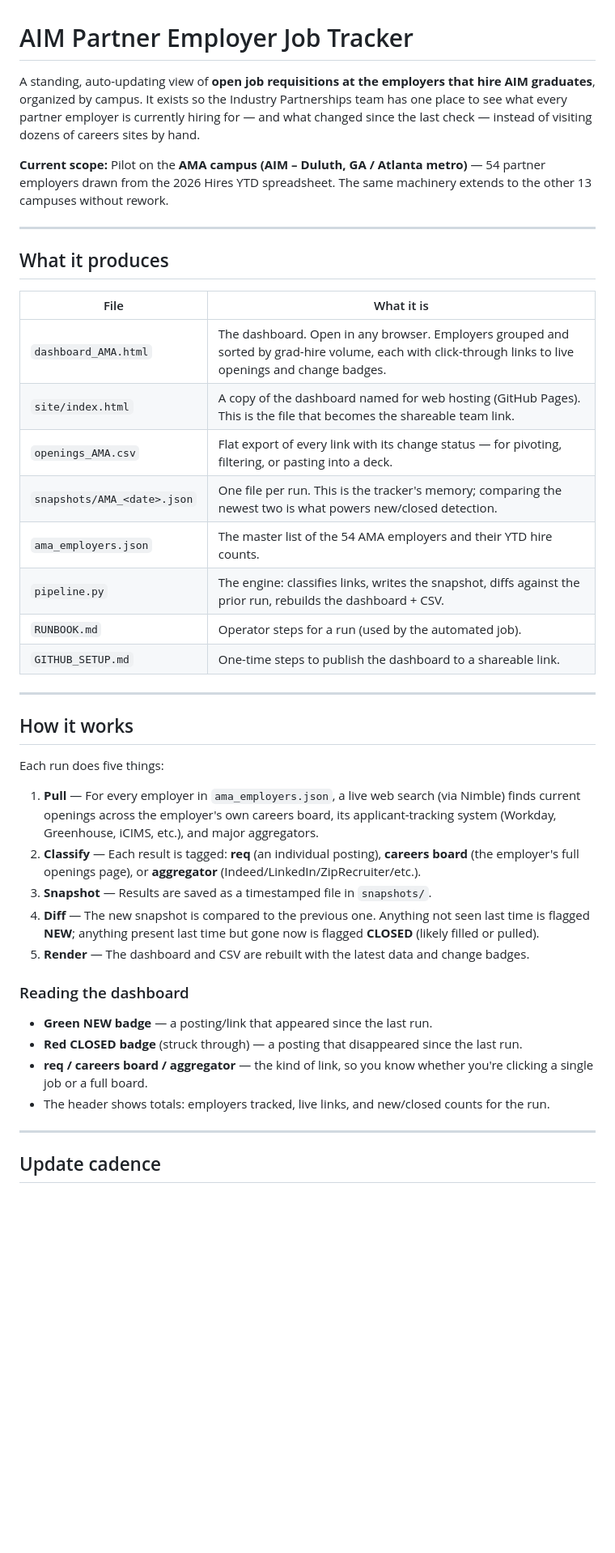
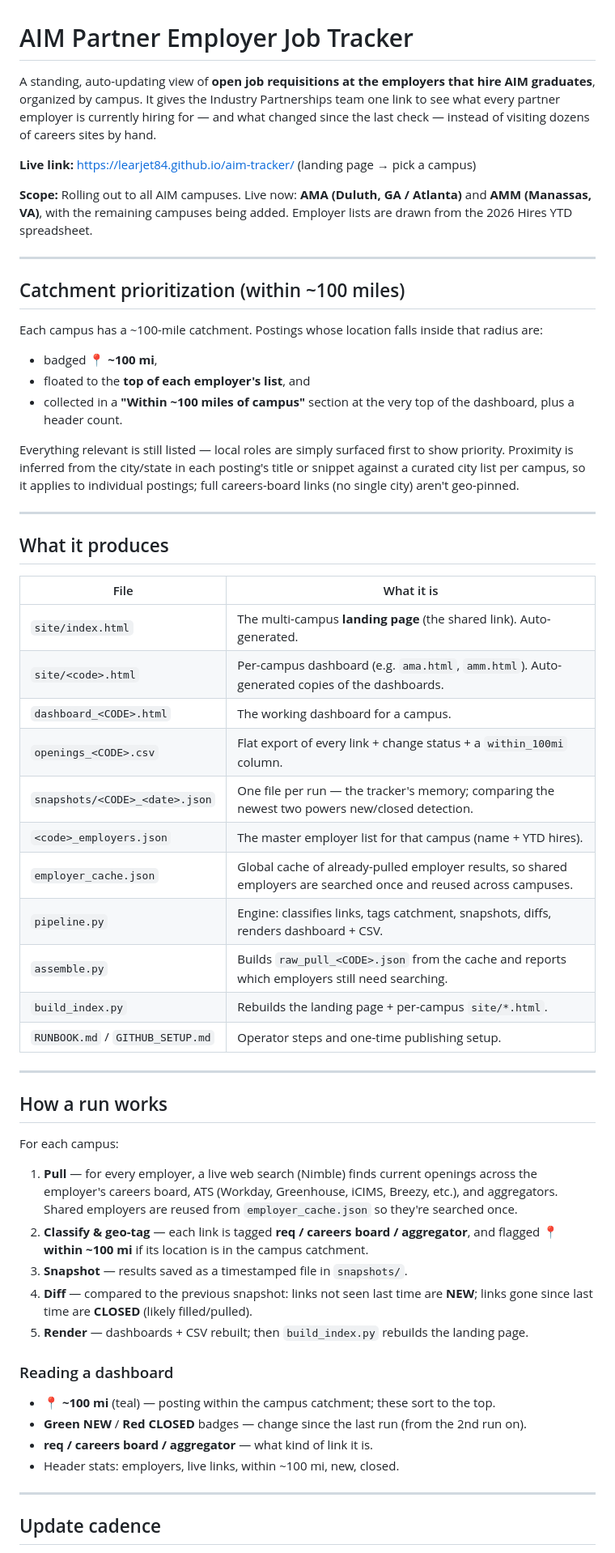
Before and after one commit to learjet84/aim-tracker, a Markdown page: README.md, the part around one of its changes. Shown at 81% size. Drawn GitHub-style; blank space fills up the shorter version.

```diff
--- a/README.md
+++ b/README.md
@@ -1,8 +1,22 @@
 # AIM Partner Employer Job Tracker
 
-A standing, auto-updating view of **open job requisitions at the employers that hire AIM graduates**, organized by campus. It exists so the Industry Partnerships team has one place to see what every partner employer is currently hiring for — and what changed since the last check — instead of visiting dozens of careers sites by hand.
+A standing, auto-updating view of **open job requisitions at the employers that hire AIM graduates**, organized by campus. It gives the Industry Partnerships team one link to see what every partner employer is currently hiring for — and what changed since the last check — instead of visiting dozens of careers sites by hand.
 
-**Current scope:** Pilot on the **AMA campus (AIM – Duluth, GA / Atlanta metro)** — 54 partner employers drawn from the 2026 Hires YTD spreadsheet. The same machinery extends to the other 13 campuses without rework.
+**Live link:** https://learjet84.github.io/aim-tracker/ (landing page → pick a campus)
+
+**Scope:** Rolling out to all AIM campuses. Live now: **AMA (Duluth, GA / Atlanta)** and **AMM (Manassas, VA)**, with the remaining campuses being added. Employer lists are drawn from the 2026 Hires YTD spreadsheet.
+
+---
+
+## Catchment prioritization (within ~100 miles)
+
+Each campus has a ~100-mile catchment. Postings whose location falls inside that radius are:
+
+- badged **📍 ~100 mi**,
+- floated to the **top of each employer's list**, and
+- collected in a **"Within ~100 miles of campus"** section at the very top of the dashboard, plus a header count.
+
+Everything relevant is still listed — local roles are simply surfaced first to show priority. Proximity is inferred from the city/state in each posting's title or snippet against a curated city list per campus, so it applies to individual postings; full careers-board links (no single city) aren't geo-pinned.
 
 ---
 
@@ -10,32 +24,35 @@ A standing, auto-updating view of **open job requisitions at the employers that
 
 | File | What it is |
 | --- | --- |
-| `dashboard_AMA.html` | The dashboard. Open in any browser. Employers grouped and sorted by grad-hire volume, each with click-through links to live openings and change badges. |
-| `site/index.html` | A copy of the dashboard named for web hosting (GitHub Pages). This is the file that becomes the shareable team link. |
-| `openings_AMA.csv` | Flat export of every link with its change status — for pivoting, filtering, or pasting into a deck. |
-| `snapshots/AMA_<date>.json` | One file per run. This is the tracker's memory; comparing the newest two is what powers new/closed detection. |
-| `ama_employers.json` | The master list of the 54 AMA employers and their YTD hire counts. |
-| `pipeline.py` | The engine: classifies links, writes the snapshot, diffs against the prior run, rebuilds the dashboard + CSV. |
-| `RUNBOOK.md` | Operator steps for a run (used by the automated job). |
-| `GITHUB_SETUP.md` | One-time steps to publish the dashboard to a shareable link. |
+| `site/index.html` | The multi-campus **landing page** (the shared link). Auto-generated. |
+| `site/<code>.html` | Per-campus dashboard (e.g. `ama.html`, `amm.html`). Auto-generated copies of the dashboards. |
+| `dashboard_<CODE>.html` | The working dashboard for a campus. |
+| `openings_<CODE>.csv` | Flat export of every link + change status + a `within_100mi` column. |
+| `snapshots/<CODE>_<date>.json` | One file per run — the tracker's memory; comparing the newest two powers new/closed detection. |
+| `<code>_employers.json` | The master employer list for that campus (name + YTD hires). |
+| `employer_cache.json` | Global cache of already-pulled employer results, so shared employers are searched once and reused across campuses. |
+| `pipeline.py` | Engine: classifies links, tags catchment, snapshots, diffs, renders dashboard + CSV. |
+| `assemble.py` | Builds `raw_pull_<CODE>.json` from the cache and reports which employers still need searching. |
+| `build_index.py` | Rebuilds the landing page + per-campus `site/*.html`. |
+| `RUNBOOK.md` / `GITHUB_SETUP.md` | Operator steps and one-time publishing setup. |
 
 ---
 
-## How it works
+## How a run works
 
-Each run does five things:
+For each campus:
 
-1. **Pull** — For every employer in `ama_employers.json`, a live web search (via Nimble) finds current openings across the employer's own careers board, its applicant-tracking system (Workday, Greenhouse, iCIMS, etc.), and major aggregators.
-2. **Classify** — Each result is tagged: **req** (an individual posting), **careers board** (the employer's full openings page), or **aggregator** (Indeed/LinkedIn/ZipRecruiter/etc.).
-3. **Snapshot** — Results are saved as a timestamped file in `snapshots/`.
-4. **Diff** — The new snapshot is compared to the previous one. Anything not seen last time is flagged **NEW**; anything present last time but gone now is flagged **CLOSED** (likely filled or pulled).
-5. **Render** — The dashboard and CSV are rebuilt with the latest data and change badges.
+1. **Pull** — for every employer, a live web search (Nimble) finds current openings across the employer's careers board, ATS (Workday, Greenhouse, iCIMS, Breezy, etc.), and aggregators. Shared employers are reused from `employer_cache.json` so they're searched once.
+2. **Classify & geo-tag** — each link is tagged **req / careers board / aggregator**, and flagged **📍 within ~100 mi** if its location is in the campus catchment.
+3. **Snapshot** — results saved as a timestamped file in `snapshots/`.
+4. **Diff** — compared to the previous snapshot: links not seen last time are **NEW**; links gone since last time are **CLOSED** (likely filled/pulled).
+5. **Render** — dashboards + CSV rebuilt; then `build_index.py` rebuilds the landing page.
 
-### Reading the dashboard
-- **Green NEW badge** — a posting/link that appeared since the last run.
-- **Red CLOSED badge** (struck through) — a posting that disappeared since the last run.
-- **req / careers board / aggregator** — the kind of link, so you know whether you're clicking a single job or a full board.
-- The header shows totals: employers tracked, live links, and new/closed counts for the run.
+### Reading a dashboard
+- **📍 ~100 mi** (teal) — posting within the campus catchment; these sort to the top.
+- **Green NEW** / **Red CLOSED** badges — change since the last run (from the 2nd run on).
+- **req / careers board / aggregator** — what kind of link it is.
+- Header stats: employers, live links, within ~100 mi, new, closed.
 
 ---
 
```
Also changed, not shown: other parts of README.md (+21 -21 lines).
